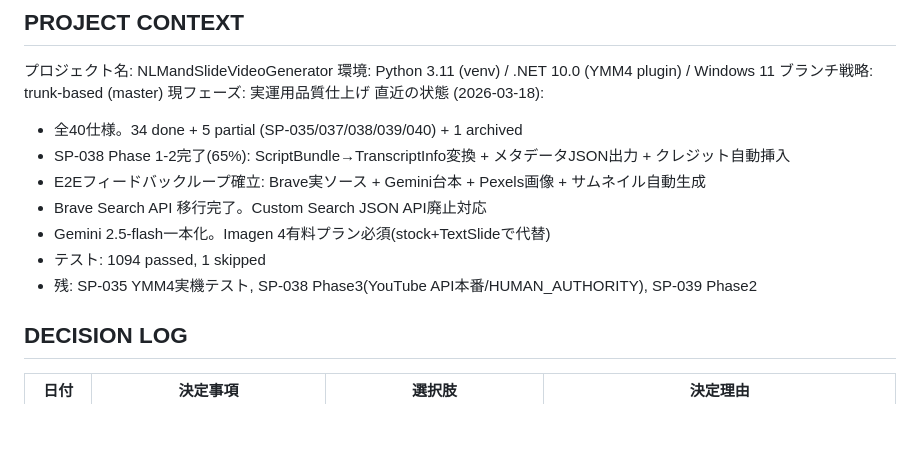
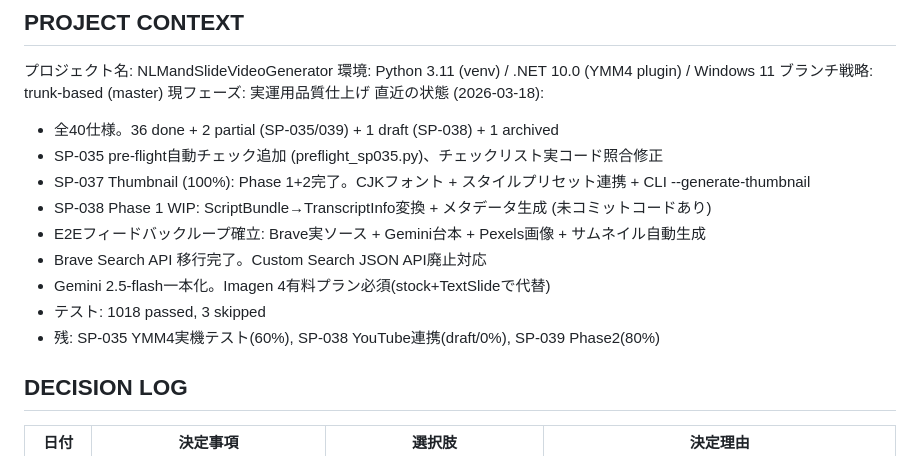
Before and after one commit to YuShimoji/NLMandSlideVideoGenerator, a Markdown page: CLAUDE.md, the part around the change. Rendered like a GitHub page; blank space fills up the shorter version.

Commit message:
docs: CLAUDE.md sync — accurate spec counts (36 done/2 partial/1 draft), test count 1018

```diff
--- a/CLAUDE.md
+++ b/CLAUDE.md
@@ -8,13 +8,15 @@ CSVから動画・字幕のサムネイルを生成するパイプライン。Py
 ブランチ戦略: trunk-based (master)
 現フェーズ: 実運用品質仕上げ
 直近の状態 (2026-03-18):
-  - 全40仕様。34 done + 5 partial (SP-035/037/038/039/040) + 1 archived
-  - SP-038 Phase 1-2完了(65%): ScriptBundle→TranscriptInfo変換 + メタデータJSON出力 + クレジット自動挿入
+  - 全40仕様。36 done + 2 partial (SP-035/039) + 1 draft (SP-038) + 1 archived
+  - SP-035 pre-flight自動チェック追加 (preflight_sp035.py)、チェックリスト実コード照合修正
+  - SP-037 Thumbnail (100%): Phase 1+2完了。CJKフォント + スタイルプリセット連携 + CLI --generate-thumbnail
+  - SP-038 Phase 1 WIP: ScriptBundle→TranscriptInfo変換 + メタデータ生成 (未コミットコードあり)
   - E2Eフィードバックループ確立: Brave実ソース + Gemini台本 + Pexels画像 + サムネイル自動生成
   - Brave Search API 移行完了。Custom Search JSON API廃止対応
   - Gemini 2.5-flash一本化。Imagen 4有料プラン必須(stock+TextSlideで代替)
-  - テスト: 1094 passed, 1 skipped
-  - 残: SP-035 YMM4実機テスト, SP-038 Phase3(YouTube API本番/HUMAN_AUTHORITY), SP-039 Phase2
+  - テスト: 1018 passed, 3 skipped
+  - 残: SP-035 YMM4実機テスト(60%), SP-038 YouTube連携(draft/0%), SP-039 Phase2(80%)
 
 ## DECISION LOG
 | 日付 | 決定事項 | 選択肢 | 決定理由 |
```
